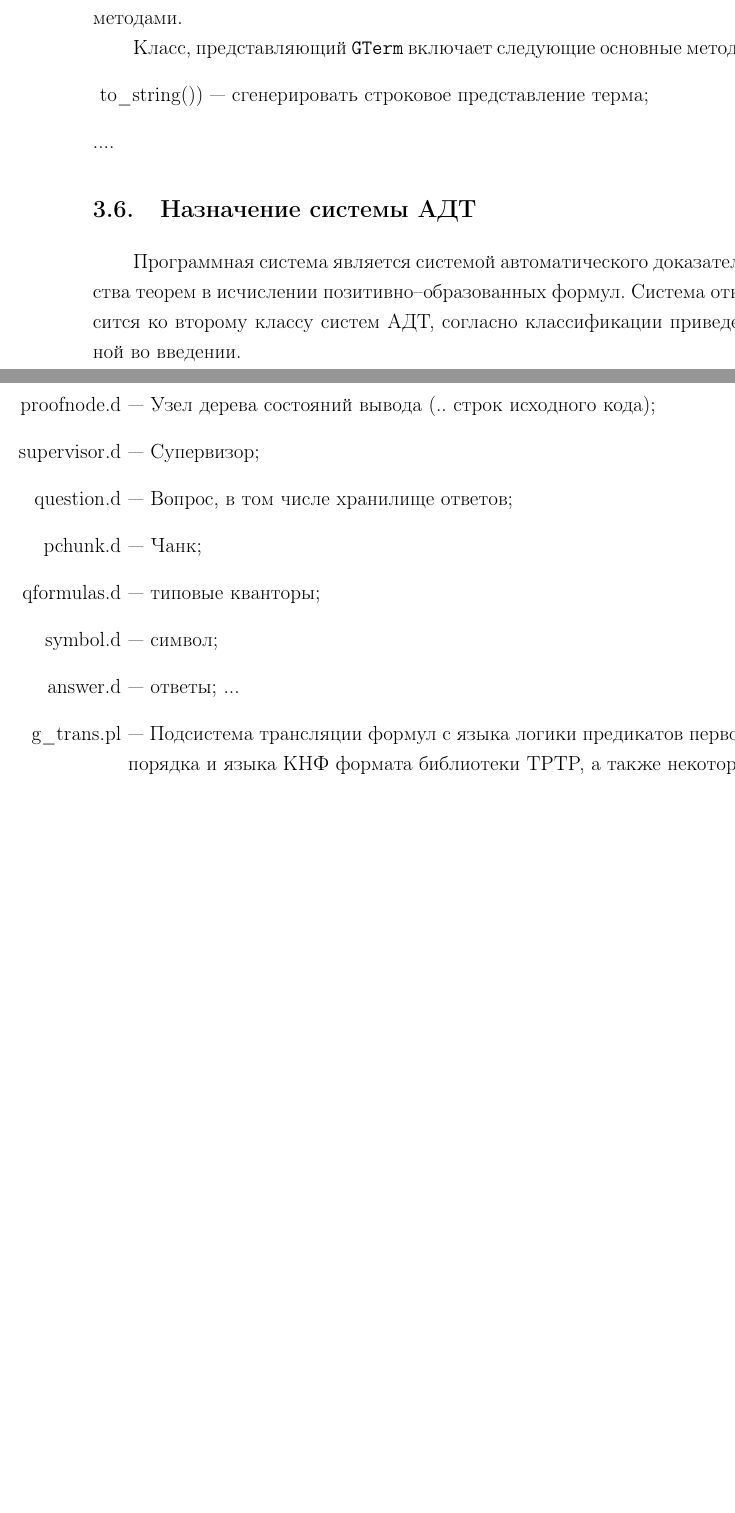
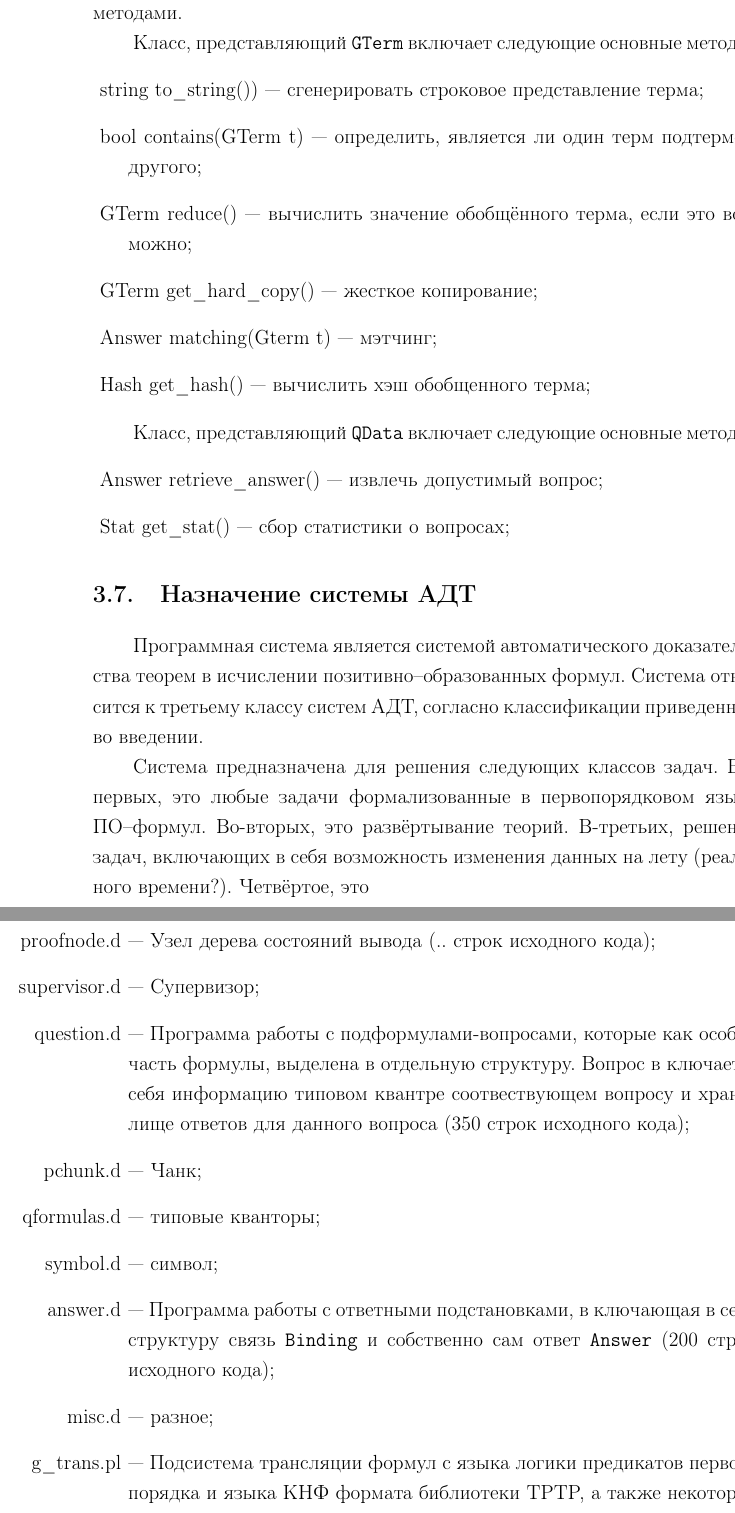
Before and after one commit to eugeneai/prisnif, a LaTeX thesis (brick/dis.tex, which reads brick/chapter3.tex): two parts of pages 78 and 79 of 93 before the commit and two parts of pages 78 and 79 of 94 after it, joined at a grey line, cut so that both start at the same text, the shorter picture padded with empty space. Compiled offline with pdfLaTeX.

Commit message:
Работа над главой 3

```diff
--- a/brick/chapter3.tex
+++ b/brick/chapter3.tex
@@ -203,14 +212,31 @@
 
 Класс, представляющий \texttt{GTerm} включает следующие основные методы.
 \begin{description}
-  \item{to\_string())} --- сгенерировать строковое представление терма;
+  \item{string to\_string())} --- сгенерировать строковое представление терма;
+  \item{bool contains(GTerm t)} --- определить, является ли один терм подтермом другого;
+  \item{GTerm reduce()} --- вычислить значение обобщённого терма, если это возможно;
+  \item{GTerm get\_hard\_copy()} --- жесткое копирование;
+  \item{Answer matching(Gterm t)} --- мэтчинг;
+  \item{Hash get\_hash()} --- вычислить хэш обобщенного терма;
 \end{description}
-....
 
-\section{Назначение системы АДТ}
-Программная система является системой автоматического доказательства теорем в исчислении позитивно--образованных формул. Система относится ко второму классу систем АДТ, согласно классификации приведенной во введении.
+Класс, представляющий \texttt{QData} включает следующие основные методы.
+\begin{description}
+  \item{Answer retrieve\_answer()} --- извлечь допустимый вопрос;
+  \item{Stat get\_stat()} --- сбор статистики о вопросах;
+\end{description}
 
 
+
+
+%=================================================================
+\section{Назначение системы АДТ}
+Программная система является системой автоматического доказательства теорем в исчислении позитивно--образованных формул. Система относится к третьему классу систем АДТ, согласно классификации приведенной во введении.
+
+Система предназначена для решения следующих классов задач. Во-первых, это любые задачи формализованные в первопорядковом языке ПО--формул. Во-вторых, это развёртывание теорий. В-третьих, решение задач, включающих в себя возможность изменения данных на лету (реального времени?). Четвёртое, это
+
+
+%===============================================================================
 \section{Количественные характеристики программной системы}
 В 10-й версия программы состоит из следующих программных модулей:
 \begin{enumerate}
@@ -219,12 +245,12 @@
 \item[gterm.d] --- Программа для работы с обобщенными термами (.. строк исходного кода);
 \item[proofnode.d] --- Узел дерева состояний вывода (.. строк исходного кода);
 \item[supervisor.d] --- Супервизор;
-\item[question.d] --- Вопрос, в том числе хранилище ответов;
+\item[question.d] --- Программа работы с подформулами-вопросами, которые как особая часть формулы, выделена в отдельную структуру. Вопрос в ключает в себя информацию типовом квантре соотвествующем вопросу и хранилище ответов для данного вопроса (350 строк исходного кода);
 \item[pchunk.d] --- Чанк;
 \item[qformulas.d] --- типовые кванторы;
 \item[symbol.d] --- символ;
-\item[answer.d] --- ответы;
-...
+\item[answer.d] --- Программа работы с ответными подстановками, в ключающая в себя структуру связь \texttt{Binding} и собственно сам ответ \texttt{Answer} (200 строк исходного кода);
+\item[misc.d] --- разное;
 \item[g\_trans.pl] --- Подсистема трансляции формул с языка логики предикатов первого порядка и языка КНФ формата библиотеки TPTP, а также некоторая редукция и преобразования этих формул в ПО--представление (.. строк исходного кода).
 \end{enumerate}
 Всего реализовано .. строк кода.
```
Also changed, not shown: brick/chapter2.tex (+9 -9 lines), brick/chapter4.tex (+9 -1 lines), brick/pics/Design1.eps (added), brick/chapter3.tex (15 more changed lines), 3 other files.
